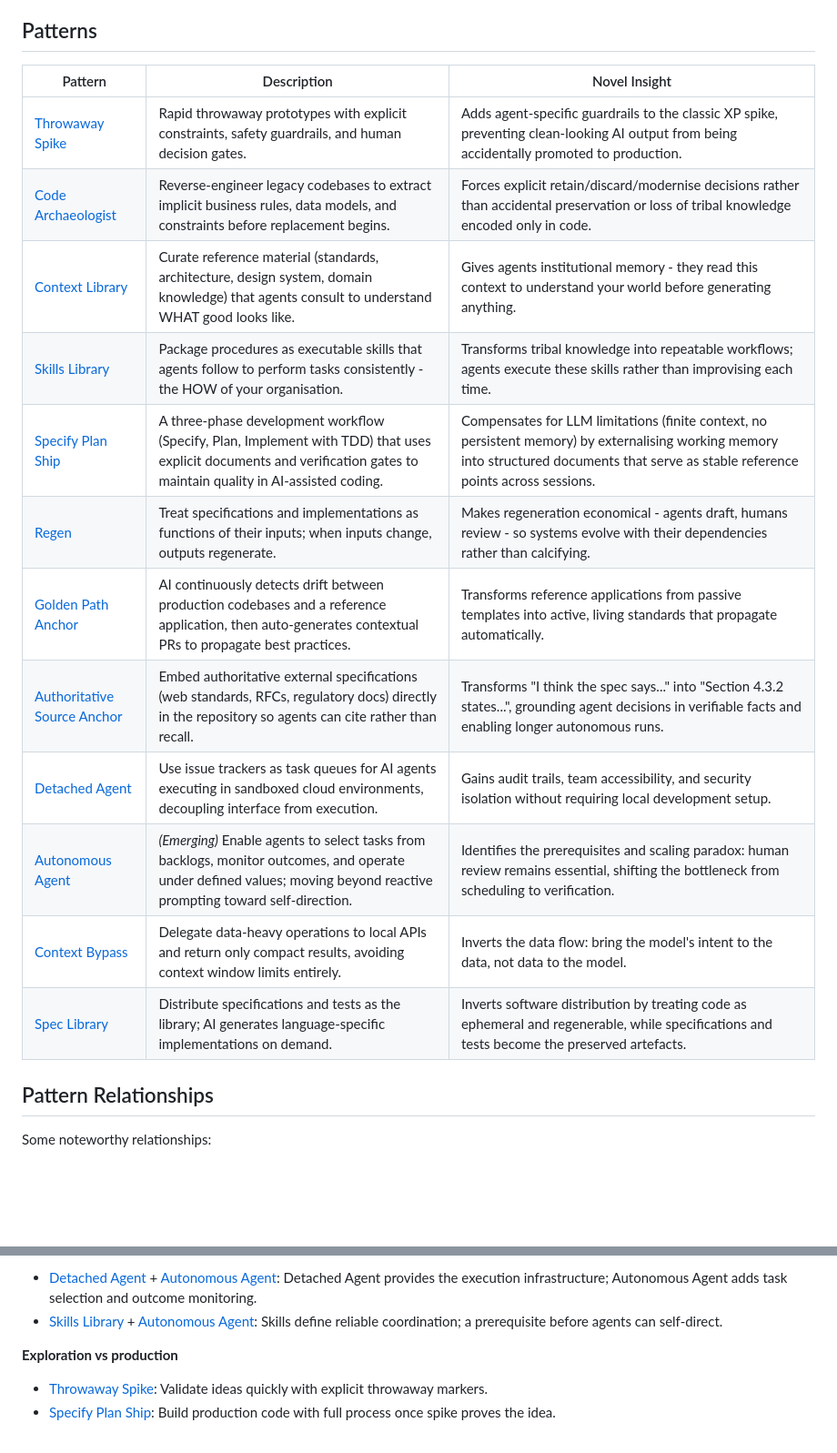
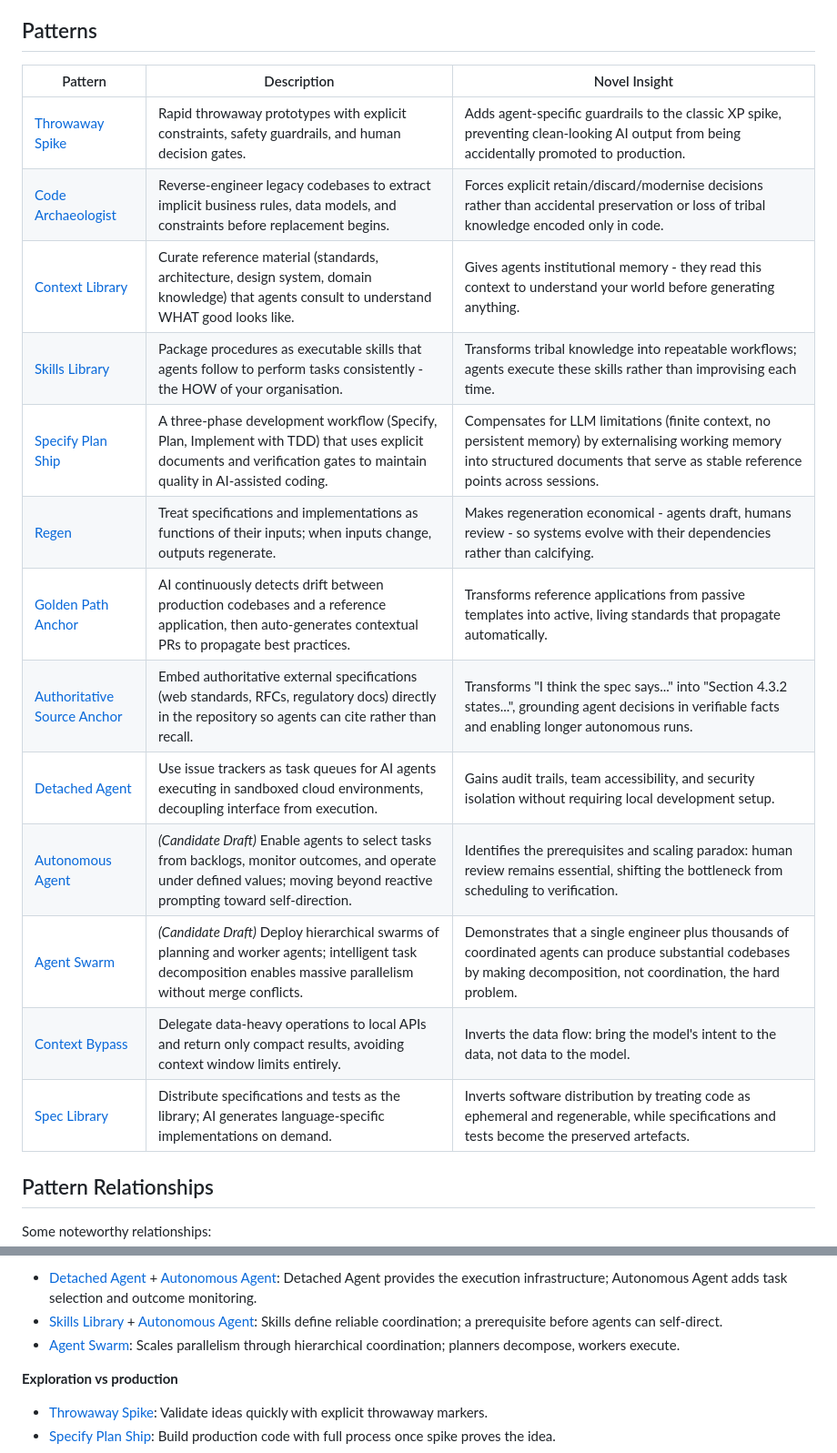
Before and after one commit to jackrwstevenson/agent-pattern-library, a Markdown page: README.md, 2 parts joined by grey strips. Shown at 91% size. Drawn GitHub-style; blank space fills up the shorter version.

Commit message:
Added agent swarm pattern and minor polishing

```diff
--- a/README.md
+++ b/README.md
@@ -4,20 +4,21 @@ An attempt to make sense of emerging patterns in AI-assisted software developmen
 
 ## Patterns
 
-| Pattern                                                                | Description                                                                                                                                                           | Novel Insight                                                                                                                                                                           |
-| ---------------------------------------------------------------------- | --------------------------------------------------------------------------------------------------------------------------------------------------------------------- | --------------------------------------------------------------------------------------------------------------------------------------------------------------------------------------- |
-| [Throwaway Spike](patterns/throwaway-spike.md)                         | Rapid throwaway prototypes with explicit constraints, safety guardrails, and human decision gates.                                                                    | Adds agent-specific guardrails to the classic XP spike, preventing clean-looking AI output from being accidentally promoted to production.                                              |
-| [Code Archaeologist](patterns/code-archaeologist.md)                   | Reverse-engineer legacy codebases to extract implicit business rules, data models, and constraints before replacement begins.                                         | Forces explicit retain/discard/modernise decisions rather than accidental preservation or loss of tribal knowledge encoded only in code.                                                |
-| [Context Library](patterns/context-library.md)                         | Curate reference material (standards, architecture, design system, domain knowledge) that agents consult to understand WHAT good looks like.                          | Gives agents institutional memory - they read this context to understand your world before generating anything.                                                                         |
-| [Skills Library](patterns/skills-library.md)                           | Package procedures as executable skills that agents follow to perform tasks consistently - the HOW of your organisation.                                              | Transforms tribal knowledge into repeatable workflows; agents execute these skills rather than improvising each time.                                                                   |
-| [Specify Plan Ship](patterns/specify-plan-ship.md)                     | A three-phase development workflow (Specify, Plan, Implement with TDD) that uses explicit documents and verification gates to maintain quality in AI-assisted coding. | Compensates for LLM limitations (finite context, no persistent memory) by externalising working memory into structured documents that serve as stable reference points across sessions. |
-| [Regen](patterns/regen.md)                                             | Treat specifications and implementations as functions of their inputs; when inputs change, outputs regenerate.                                                        | Makes regeneration economical - agents draft, humans review - so systems evolve with their dependencies rather than calcifying.                                                         |
-| [Golden Path Anchor](patterns/golden-path-anchor.md)                   | AI continuously detects drift between production codebases and a reference application, then auto-generates contextual PRs to propagate best practices.               | Transforms reference applications from passive templates into active, living standards that propagate automatically.                                                                    |
-| [Authoritative Source Anchor](patterns/authoritative-source-anchor.md) | Embed authoritative external specifications (web standards, RFCs, regulatory docs) directly in the repository so agents can cite rather than recall.                  | Transforms "I think the spec says..." into "Section 4.3.2 states...", grounding agent decisions in verifiable facts and enabling longer autonomous runs.                                |
-| [Detached Agent](patterns/detached-agent.md)                           | Use issue trackers as task queues for AI agents executing in sandboxed cloud environments, decoupling interface from execution.                                       | Gains audit trails, team accessibility, and security isolation without requiring local development setup.                                                                               |
-| [Autonomous Agent](patterns/autonomous-agent.md)                       | _(Emerging)_ Enable agents to select tasks from backlogs, monitor outcomes, and operate under defined values; moving beyond reactive prompting toward self-direction. | Identifies the prerequisites and scaling paradox: human review remains essential, shifting the bottleneck from scheduling to verification.                                              |
-| [Context Bypass](patterns/context-bypass.md)                           | Delegate data-heavy operations to local APIs and return only compact results, avoiding context window limits entirely.                                                | Inverts the data flow: bring the model's intent to the data, not data to the model.                                                                                                     |
-| [Spec Library](patterns/spec-library.md)                               | Distribute specifications and tests as the library; AI generates language-specific implementations on demand.                                                         | Inverts software distribution by treating code as ephemeral and regenerable, while specifications and tests become the preserved artefacts.                                             |
+| Pattern                                                                | Description                                                                                                                                                                  | Novel Insight                                                                                                                                                                           |
+| ---------------------------------------------------------------------- | ---------------------------------------------------------------------------------------------------------------------------------------------------------------------------- | --------------------------------------------------------------------------------------------------------------------------------------------------------------------------------------- |
+| [Throwaway Spike](patterns/throwaway-spike.md)                         | Rapid throwaway prototypes with explicit constraints, safety guardrails, and human decision gates.                                                                           | Adds agent-specific guardrails to the classic XP spike, preventing clean-looking AI output from being accidentally promoted to production.                                              |
+| [Code Archaeologist](patterns/code-archaeologist.md)                   | Reverse-engineer legacy codebases to extract implicit business rules, data models, and constraints before replacement begins.                                                | Forces explicit retain/discard/modernise decisions rather than accidental preservation or loss of tribal knowledge encoded only in code.                                                |
+| [Context Library](patterns/context-library.md)                         | Curate reference material (standards, architecture, design system, domain knowledge) that agents consult to understand WHAT good looks like.                                 | Gives agents institutional memory - they read this context to understand your world before generating anything.                                                                         |
+| [Skills Library](patterns/skills-library.md)                           | Package procedures as executable skills that agents follow to perform tasks consistently - the HOW of your organisation.                                                     | Transforms tribal knowledge into repeatable workflows; agents execute these skills rather than improvising each time.                                                                   |
+| [Specify Plan Ship](patterns/specify-plan-ship.md)                     | A three-phase development workflow (Specify, Plan, Implement with TDD) that uses explicit documents and verification gates to maintain quality in AI-assisted coding.        | Compensates for LLM limitations (finite context, no persistent memory) by externalising working memory into structured documents that serve as stable reference points across sessions. |
+| [Regen](patterns/regen.md)                                             | Treat specifications and implementations as functions of their inputs; when inputs change, outputs regenerate.                                                               | Makes regeneration economical - agents draft, humans review - so systems evolve with their dependencies rather than calcifying.                                                         |
+| [Golden Path Anchor](patterns/golden-path-anchor.md)                   | AI continuously detects drift between production codebases and a reference application, then auto-generates contextual PRs to propagate best practices.                      | Transforms reference applications from passive templates into active, living standards that propagate automatically.                                                                    |
+| [Authoritative Source Anchor](patterns/authoritative-source-anchor.md) | Embed authoritative external specifications (web standards, RFCs, regulatory docs) directly in the repository so agents can cite rather than recall.                         | Transforms "I think the spec says..." into "Section 4.3.2 states...", grounding agent decisions in verifiable facts and enabling longer autonomous runs.                                |
+| [Detached Agent](patterns/detached-agent.md)                           | Use issue trackers as task queues for AI agents executing in sandboxed cloud environments, decoupling interface from execution.                                              | Gains audit trails, team accessibility, and security isolation without requiring local development setup.                                                                               |
+| [Autonomous Agent](patterns/autonomous-agent.md)                       | _(Candidate Draft)_ Enable agents to select tasks from backlogs, monitor outcomes, and operate under defined values; moving beyond reactive prompting toward self-direction. | Identifies the prerequisites and scaling paradox: human review remains essential, shifting the bottleneck from scheduling to verification.                                              |
+| [Agent Swarm](patterns/agent-swarm.md)                                 | _(Candidate Draft)_ Deploy hierarchical swarms of planning and worker agents; intelligent task decomposition enables massive parallelism without merge conflicts.            | Demonstrates that a single engineer plus thousands of coordinated agents can produce substantial codebases by making decomposition, not coordination, the hard problem.                 |
+| [Context Bypass](patterns/context-bypass.md)                           | Delegate data-heavy operations to local APIs and return only compact results, avoiding context window limits entirely.                                                       | Inverts the data flow: bring the model's intent to the data, not data to the model.                                                                                                     |
+| [Spec Library](patterns/spec-library.md)                               | Distribute specifications and tests as the library; AI generates language-specific implementations on demand.                                                                | Inverts software distribution by treating code as ephemeral and regenerable, while specifications and tests become the preserved artefacts.                                             |
 
 ## Pattern Relationships
 
@@ -43,6 +44,7 @@ Some noteworthy relationships:
 
 - [Detached Agent](patterns/detached-agent.md) + [Autonomous Agent](patterns/autonomous-agent.md): Detached Agent provides the execution infrastructure; Autonomous Agent adds task selection and outcome monitoring.
 - [Skills Library](patterns/skills-library.md) + [Autonomous Agent](patterns/autonomous-agent.md): Skills define reliable coordination; a prerequisite before agents can self-direct.
+- [Agent Swarm](patterns/agent-swarm.md): Scales parallelism through hierarchical coordination; planners decompose, workers execute.
 
 **Exploration vs production**
 
```
Also changed, not shown: patterns/agent-swarm.md (added, +100 -0 lines), patterns/autonomous-agent.md (+1 -1 lines).
